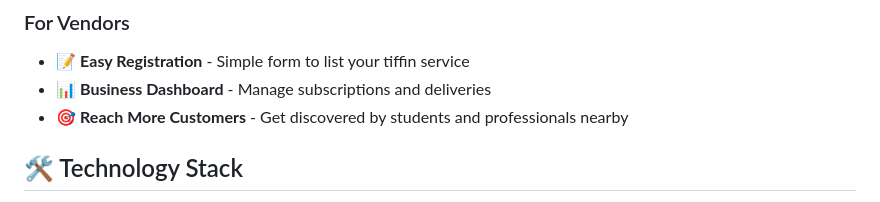
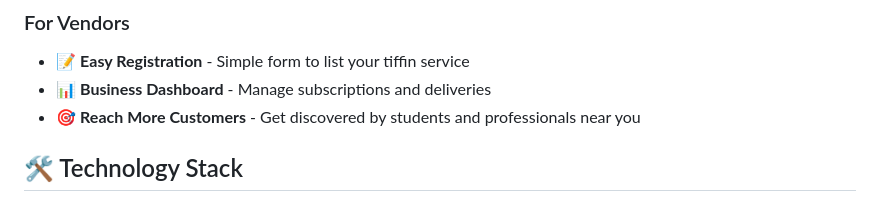
Before and after one commit to Gk091202/Tiffinmate, a Markdown page: README.md, the part around the change. GitHub-like rendering.

Commit message:
Update wording for customer reach section

```diff
--- a/README.md
+++ b/README.md
@@ -16,7 +16,7 @@ TiffinMate is a complete web platform connecting students, working professionals
 
 - 📝 **Easy Registration** - Simple form to list your tiffin service
 - 📊 **Business Dashboard** - Manage subscriptions and deliveries
-- 🎯 **Reach More Customers** - Get discovered by students and professionals nearby
+- 🎯 **Reach More Customers** - Get discovered by students and professionals near you
 
 ## 🛠️ Technology Stack
 
```
